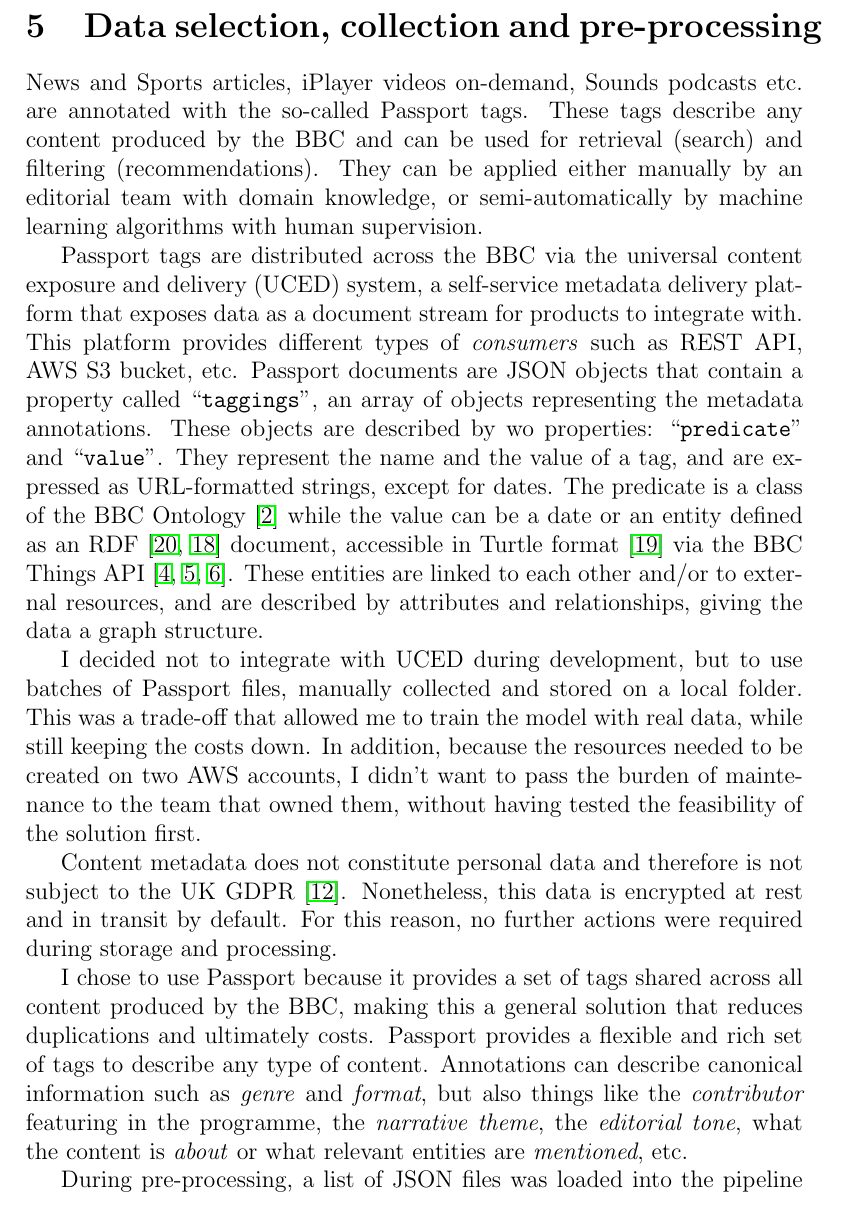
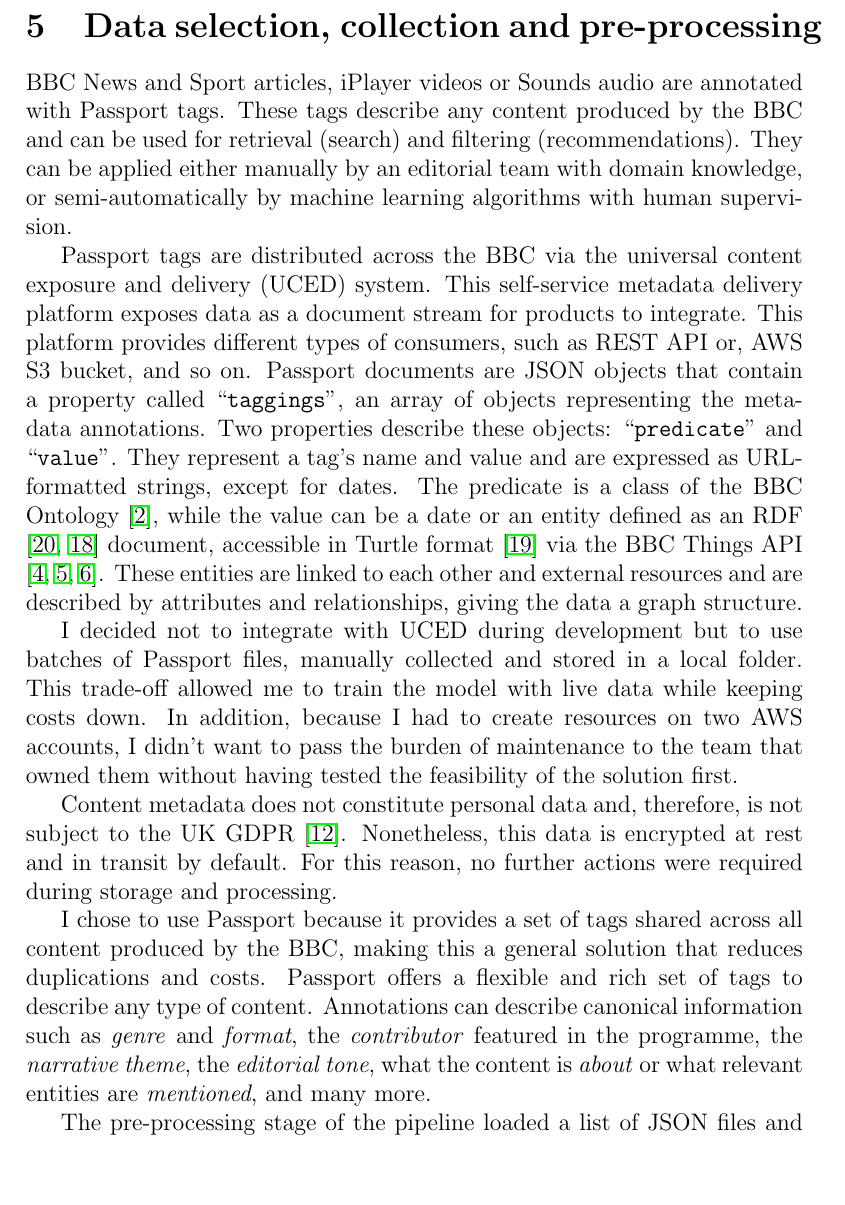
Before and after one commit to simonespa/apprenticeship-project-assessment, a LaTeX document (report/report.tex, which reads report/sections/05_data_selection_collection_preprocessing.tex): part of page 10 of 20, cut so that both start at the same text, the shorter picture padded with empty space. Compiled offline with pdfLaTeX.

Commit message:
Corrected section 5

```diff
--- a/report/sections/05_data_selection_collection_preprocessing.tex
+++ b/report/sections/05_data_selection_collection_preprocessing.tex
@@ -9,45 +9,46 @@
 
 % Data architecture
 
-News and Sports articles, iPlayer videos on-demand, Sounds podcasts etc. are annotated with the so-called Passport tags.
+BBC News and Sport articles, iPlayer videos or Sounds audio are annotated with Passport tags.
 These tags describe any content produced by the BBC and can be used for retrieval (search) and filtering (recommendations).
 They can be applied either manually by an editorial team with domain knowledge,
 or semi-automatically by machine learning algorithms with human supervision.
 
-Passport tags are distributed across the BBC via the universal content exposure and delivery (UCED) system,
-a self-service metadata delivery platform that exposes data as a document stream for products to integrate with.
-This platform provides different types of \textit{consumers} such as REST API, AWS S3 bucket, etc.
+Passport tags are distributed across the BBC via the universal content exposure and delivery (UCED) system.
+This self-service metadata delivery platform exposes data as a document stream for products to integrate.
+This platform provides different types of consumers, such as REST API or, AWS S3 bucket, and so on.
 Passport documents are JSON objects that contain a property called ``\verb|taggings|'', an array of objects representing the
-metadata annotations. These objects are described by wo properties: ``\verb|predicate|'' and ``\verb|value|''. They represent the name and the value of
-a tag, and are expressed as URL-formatted strings, except for dates. The predicate is a class of the BBC Ontology \cite{BBC:Ontologies}
+metadata annotations. Two properties describe these objects: ``\verb|predicate|'' and ``\verb|value|''.
+They represent a tag's name and value and are expressed as URL-formatted strings, except for dates.
+The predicate is a class of the BBC Ontology \cite{BBC:Ontologies},
 while the value can be a date or an entity defined as an RDF \cite{W3C:RDF,W3C:RDF:Concepts} document,
 accessible in Turtle format \cite{W3C:Turtle} via the BBC Things API \cite{BBC:Things,BBC:Things:About,BBC:Things:API}.
-These entities are linked to each other and/or to external resources, and are described by attributes and relationships, giving the
-data a graph structure.
+These entities are linked to each other and external resources and are described by attributes and relationships,
+giving the data a graph structure.
 
 % Tools used to gather data
 
-I decided not to integrate with UCED during development, but to use batches of Passport files, manually collected and stored
-on a local folder.
-This was a trade-off that allowed me to train the model with real data, while still keeping the costs down.
-In addition, because the resources needed to
-be created on two AWS accounts, I didn't want to pass the burden of maintenance to the team that owned them,
-without having tested the feasibility of the solution first.
+I decided not to integrate with UCED during development but to use batches of Passport files,
+manually collected and stored in a local folder.
+This trade-off allowed me to train the model with live data while keeping costs down.
+In addition, because I had to create resources on two AWS accounts,
+I didn't want to pass the burden of maintenance to the team that owned them without having tested the feasibility of the solution first.
 
 % Data protection policies and regulation
 
-Content metadata does not constitute personal data and therefore is not subject to the UK GDPR  \cite{UKGDPR}.
+Content metadata does not constitute personal data and, therefore, is not subject to the UK GDPR  \cite{UKGDPR}.
 Nonetheless, this data is encrypted at rest and in transit by default.
 For this reason, no further actions were required during storage and processing.
 
 % Data choice justification and relevance
 
 I chose to use Passport because it provides a set of tags shared across all content produced by the BBC,
-making this a general solution that reduces duplications and ultimately costs. Passport provides a flexible and rich set of tags
-to describe any type of content. Annotations can describe canonical information such as \textit{genre} and \textit{format}, but also things like the \textit{contributor}
-featuring in the programme, the \textit{narrative theme}, the \textit{editorial tone}, what the content is \textit{about}
-or what relevant entities are \textit{mentioned}, etc.
+making this a general solution that reduces duplications and costs.
+Passport offers a flexible and rich set of tags to describe any type of content.
+Annotations can describe canonical information such as \textit{genre} and \textit{format},
+the \textit{contributor} featured in the programme, the \textit{narrative theme}, the \textit{editorial tone},
+what the content is \textit{about} or what relevant entities are \textit{mentioned}, and many more.
 
 % Data preprocessing, errors, bias
 
-During pre-processing, a list of JSON files was loaded into the pipeline and the tags extrapolated into a dictionary data structure.
+The pre-processing stage of the pipeline loaded a list of JSON files and extrapolated the tags into a dictionary data structure.
```
Also changed, not shown: report/report.pdf, report/sections/05_data_selection_collection_preprocessing.tex (37 more changed lines).
